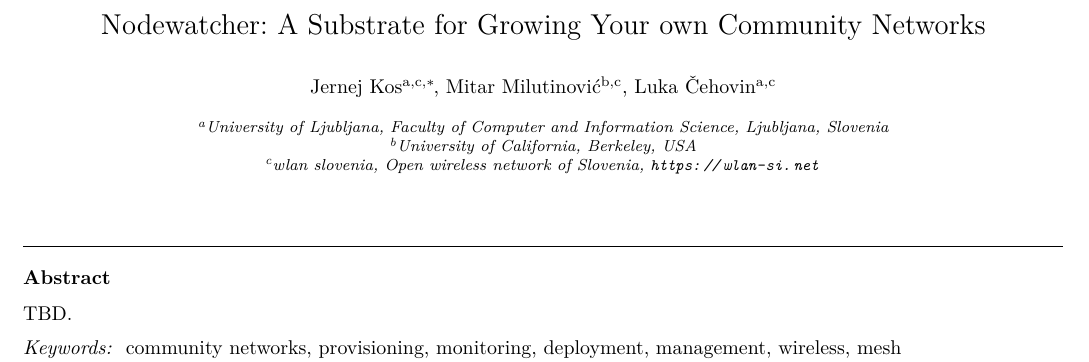
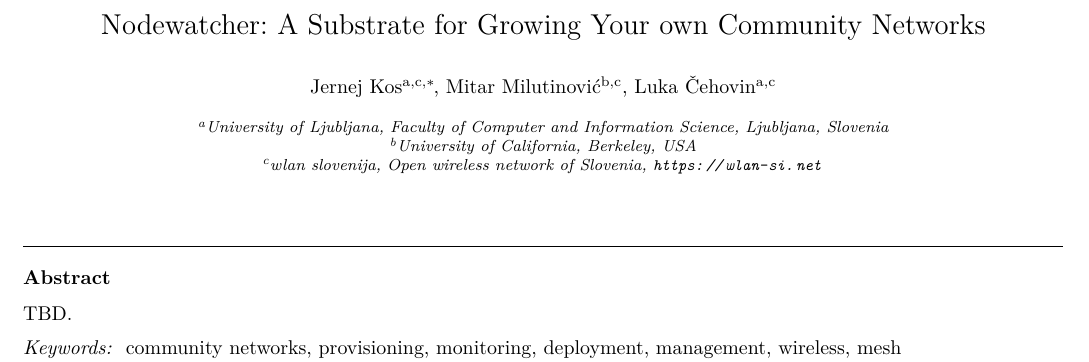
Before and after one commit to wlanslovenija/nodewatcher-paper, a LaTeX paper (main.tex): part of page 1 of 10, cut so that both start at the same text. Compiled offline with pdfLaTeX.

Commit message:
We are wlan slovenija. :-)

```diff
--- a/main.tex
+++ b/main.tex
@@ -60,7 +60,7 @@
 
 \address[berkeley]{University of California, Berkeley, USA}
 
-\address[wlansi]{wlan slovenia, Open wireless network of Slovenia, \url{https://wlan-si.net}}
+\address[wlansi]{wlan slovenija, Open wireless network of Slovenia, \url{https://wlan-si.net}}
 
 \begin{abstract}
 TBD.
```
